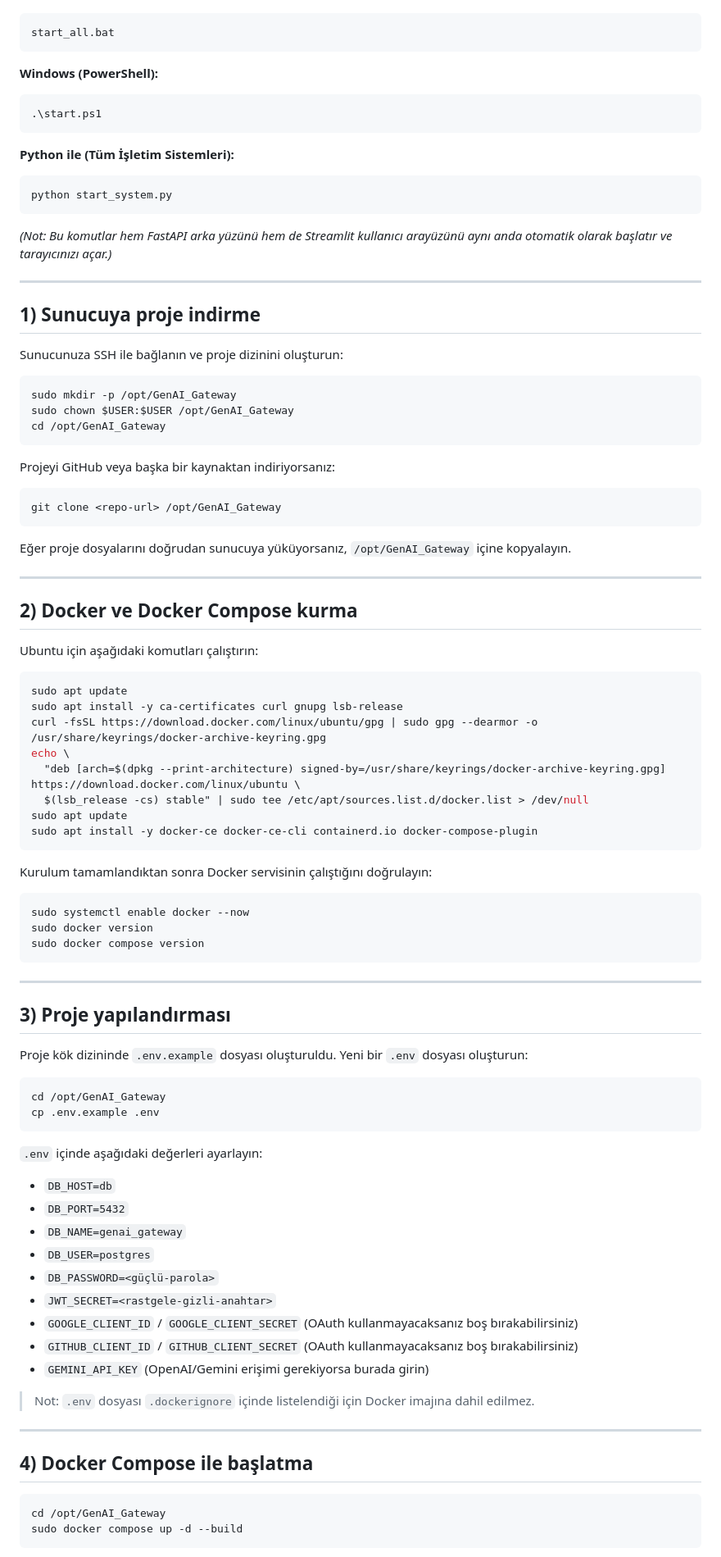
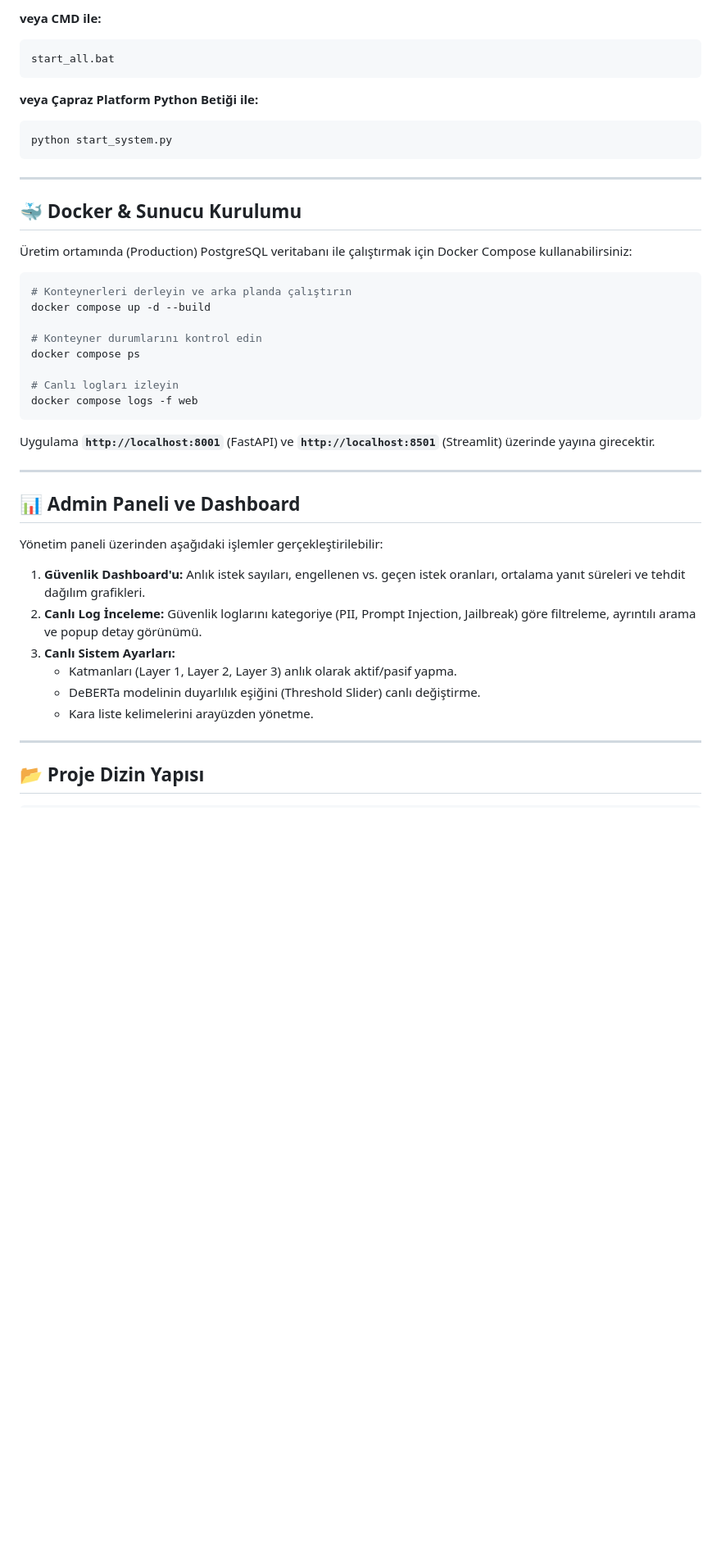
Before and after one commit to FidanAkyurek/GenAI_GateAway, a Markdown page: README.md, the part around one of its changes. Shown at 82% size. Rendered like a GitHub page; blank space fills up the shorter version.

Commit message:
docs: profesyonel ve detayli README.md eklendi

````diff
--- a/README.md
+++ b/README.md
@@ -13,93 +138,47 @@ Eğer projeyi sunucuya kurmadan, **kendi bilgisayarınızda (Windows)** hızlıc
+**veya CMD ile:**
 ```cmd
 start_all.bat
 ```
 
-**Windows (PowerShell):**
-```powershell
-.\start.ps1
-```
-
-**Python ile (Tüm İşletim Sistemleri):**
+**veya Çapraz Platform Python Betiği ile:**
 ```bash
 python start_system.py
-```
-*(Not: Bu komutlar hem FastAPI arka yüzünü hem de Streamlit kullanıcı arayüzünü aynı anda otomatik olarak başlatır ve tarayıcınızı açar.)*
-
----
-
-## 1) Sunucuya proje indirme
-
-Sunucunuza SSH ile bağlanın ve proje dizinini oluşturun:
-
-```bash
-sudo mkdir -p /opt/GenAI_Gateway
-sudo chown $USER:$USER /opt/GenAI_Gateway
-cd /opt/GenAI_Gateway
-```
-
-Projeyi GitHub veya başka bir kaynaktan indiriyorsanız:
-
-```bash
-git clone <repo-url> /opt/GenAI_Gateway
-```
-
-Eğer proje dosyalarını doğrudan sunucuya yüküyorsanız, `/opt/GenAI_Gateway` içine kopyalayın.
-
----
-
-## 2) Docker ve Docker Compose kurma
-
-Ubuntu için aşağıdaki komutları çalıştırın:
-
-```bash
-sudo apt update
-sudo apt install -y ca-certificates curl gnupg lsb-release
-curl -fsSL https://download.docker.com/linux/ubuntu/gpg | sudo gpg --dearmor -o /usr/share/keyrings/docker-archive-keyring.gpg
-echo \
-  "deb [arch=$(dpkg --print-architecture) signed-by=/usr/share/keyrings/docker-archive-keyring.gpg] https://download.docker.com/linux/ubuntu \
-  $(lsb_release -cs) stable" | sudo tee /etc/apt/sources.list.d/docker.list > /dev/null
-sudo apt update
-sudo apt install -y docker-ce docker-ce-cli containerd.io docker-compose-plugin
-```
-
-Kurulum tamamlandıktan sonra Docker servisinin çalıştığını doğrulayın:
-
-```bash
-sudo systemctl enable docker --now
-sudo docker version
-sudo docker compose version
 ```
 
 ---
 
-## 3) Proje yapılandırması
+## 🐳 Docker & Sunucu Kurulumu
 
-Proje kök dizininde `.env.example` dosyası oluşturuldu. Yeni bir `.env` dosyası oluşturun:
+Üretim ortamında (Production) PostgreSQL veritabanı ile çalıştırmak için Docker Compose kullanabilirsiniz:
 
 ```bash
-cd /opt/GenAI_Gateway
-cp .env.example .env
+# Konteynerleri derleyin ve arka planda çalıştırın
+docker compose up -d --build
+
+# Konteyner durumlarını kontrol edin
+docker compose ps
+
+# Canlı logları izleyin
+docker compose logs -f web
 ```
 
-`.env` içinde aşağıdaki değerleri ayarlayın:
-
-- `DB_HOST=db`
-- `DB_PORT=5432`
-- `DB_NAME=genai_gateway`
-- `DB_USER=postgres`
-- `DB_PASSWORD=<güçlü-parola>`
-- `JWT_SECRET=<rastgele-gizli-anahtar>`
-- `GOOGLE_CLIENT_ID` / `GOOGLE_CLIENT_SECRET` (OAuth kullanmayacaksanız boş bırakabilirsiniz)
-- `GITHUB_CLIENT_ID` / `GITHUB_CLIENT_SECRET` (OAuth kullanmayacaksanız boş bırakabilirsiniz)
-- `GEMINI_API_KEY` (OpenAI/Gemini erişimi gerekiyorsa burada girin)
-
-> Not: `.env` dosyası `.dockerignore` içinde listelendiği için Docker imajına dahil edilmez.
+Uygulama **`http://localhost:8001`** (FastAPI) ve **`http://localhost:8501`** (Streamlit) üzerinde yayına girecektir.
 
 ---
 
-## 4) Docker Compose ile başlatma
+## 📊 Admin Paneli ve Dashboard
 
-```bash
-cd /opt/GenAI_Gateway
-sudo docker compose up -d --build
+Yönetim paneli üzerinden aşağıdaki işlemler gerçekleştirilebilir:
+
+1. **Güvenlik Dashboard'u:** Anlık istek sayıları, engellenen vs. geçen istek oranları, ortalama yanıt süreleri ve tehdit dağılım grafikleri.
+2. **Canlı Log İnceleme:** Güvenlik loglarını kategoriye (PII, Prompt Injection, Jailbreak) göre filtreleme, ayrıntılı arama ve popup detay görünümü.
+3. **Canlı Sistem Ayarları:**
+   - Katmanları (Layer 1, Layer 2, Layer 3) anlık olarak aktif/pasif yapma.
+   - DeBERTa modelinin duyarlılık eşiğini (Threshold Slider) canlı değiştirme.
+   - Kara liste kelimelerini arayüzden yönetme.
+
+---
+
+## 📂 Proje Dizin Yapısı
+
 ```
````
Also changed, not shown: other parts of README.md (+175 -104 lines).
